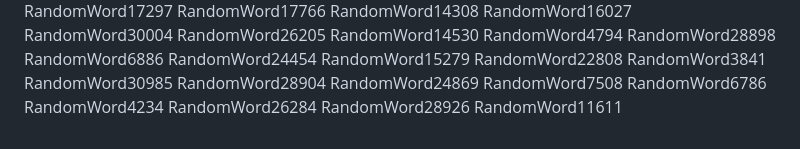
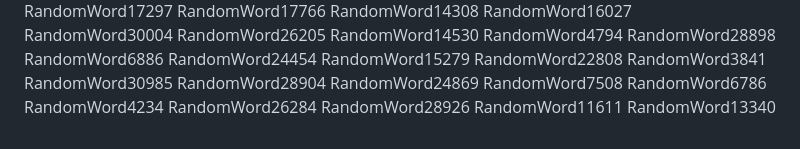
Before and after one commit to samuelkchris/flutter_feature_tour, a Markdown page: README.md, the part around the change. GitHub-like rendering.

Commit message:
Auto-update README with random word 42

```diff
--- a/README.md
+++ b/README.md
@@ -329,3 +329,4 @@ RandomWord4234
 RandomWord26284
 RandomWord28926
 RandomWord11611
+RandomWord13340
```
